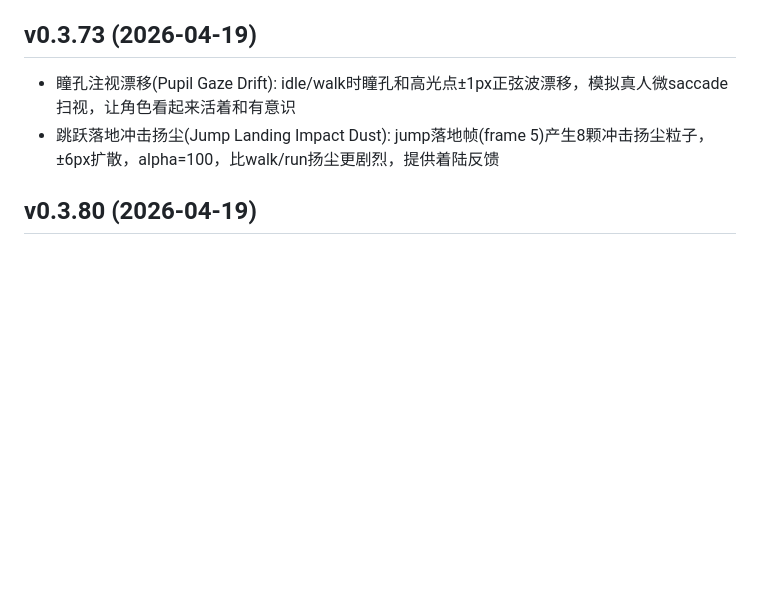
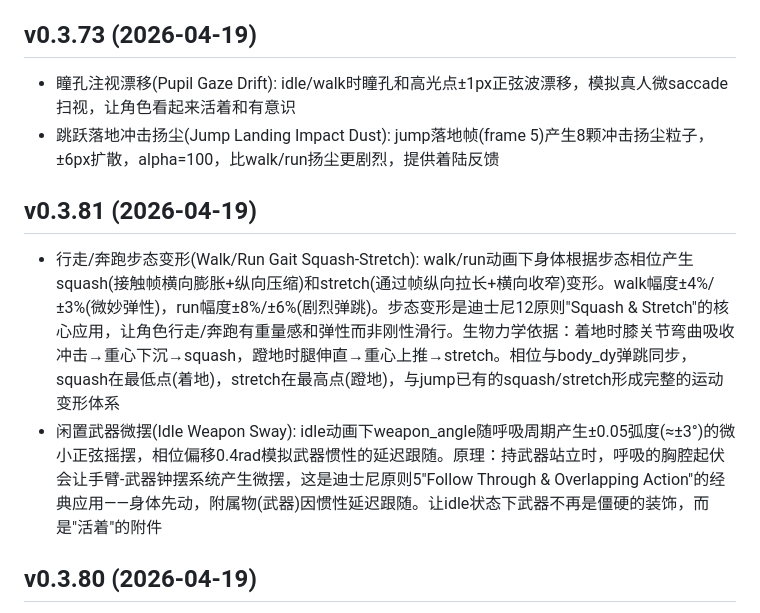
Before and after one commit to kongshan001/art-pipe, a Markdown page: versions/v0.3.md, the part around the change. Rendered like a GitHub page; blank space fills up the shorter version.

Commit message:
docs: v0.3.81 版本记录

```diff
--- a/versions/v0.3.md
+++ b/versions/v0.3.md
@@ -173,6 +173,10 @@ v0.3.0  基础动画(idle/walk/run/attack/hurt/die)
 - 瞳孔注视漂移(Pupil Gaze Drift): idle/walk时瞳孔和高光点±1px正弦波漂移，模拟真人微saccade扫视，让角色看起来活着和有意识
 - 跳跃落地冲击扬尘(Jump Landing Impact Dust): jump落地帧(frame 5)产生8颗冲击扬尘粒子，±6px扩散，alpha=100，比walk/run扬尘更剧烈，提供着陆反馈
 
+## v0.3.81 (2026-04-19)
+- 行走/奔跑步态变形(Walk/Run Gait Squash-Stretch): walk/run动画下身体根据步态相位产生squash(接触帧横向膨胀+纵向压缩)和stretch(通过帧纵向拉长+横向收窄)变形。walk幅度±4%/±3%(微妙弹性)，run幅度±8%/±6%(剧烈弹跳)。步态变形是迪士尼12原则"Squash & Stretch"的核心应用，让角色行走/奔跑有重量感和弹性而非刚性滑行。生物力学依据：着地时膝关节弯曲吸收冲击→重心下沉→squash，蹬地时腿伸直→重心上推→stretch。相位与body_dy弹跳同步，squash在最低点(着地)，stretch在最高点(蹬地)，与jump已有的squash/stretch形成完整的运动变形体系
+- 闲置武器微摆(Idle Weapon Sway): idle动画下weapon_angle随呼吸周期产生±0.05弧度(≈±3°)的微小正弦摇摆，相位偏移0.4rad模拟武器惯性的延迟跟随。原理：持武器站立时，呼吸的胸腔起伏会让手臂-武器钟摆系统产生微摆，这是迪士尼原则5"Follow Through & Overlapping Action"的经典应用——身体先动，附属物(武器)因惯性延迟跟随。让idle状态下武器不再是僵硬的装饰，而是"活着"的附件
+
 ## v0.3.80 (2026-04-19)
 - 瞳孔大小动画响应(Pupil Size Animation Response): 攻击/防御时瞳孔扩大1行(虹膜收缩=紧张专注)，施法时瞳孔微紫(魔法能量灌注)，濒死时散瞳+失去光泽(微灰色)。真实瞳孔根据情绪/注意力自主调节大小，这是自主神经系统的不随意反应。像素美术中通过调整瞳孔绘制行列范围和颜色模拟：attack/defend→瞳孔区域±1行更大，cast→深紫色调，die→扩大+灰色，hurt→不画(完全散大=惊恐)
 - 奔跑/防御动漫汗滴(Run/Defend Anime Sweat Drop): run/defend动画下头部右侧2px泪滴形汗珠(1px圆点+1px细尾)，淡蓝白色(200,220,255)，alpha随帧微变产生闪烁感，±1px帧间位移模拟"欲滴未滴"的悬挂晃动。run时alpha=180(明显疲劳)，defend时alpha=140(精神紧张)。动漫/漫画经典情绪符号，增强角色情感表达力
```
